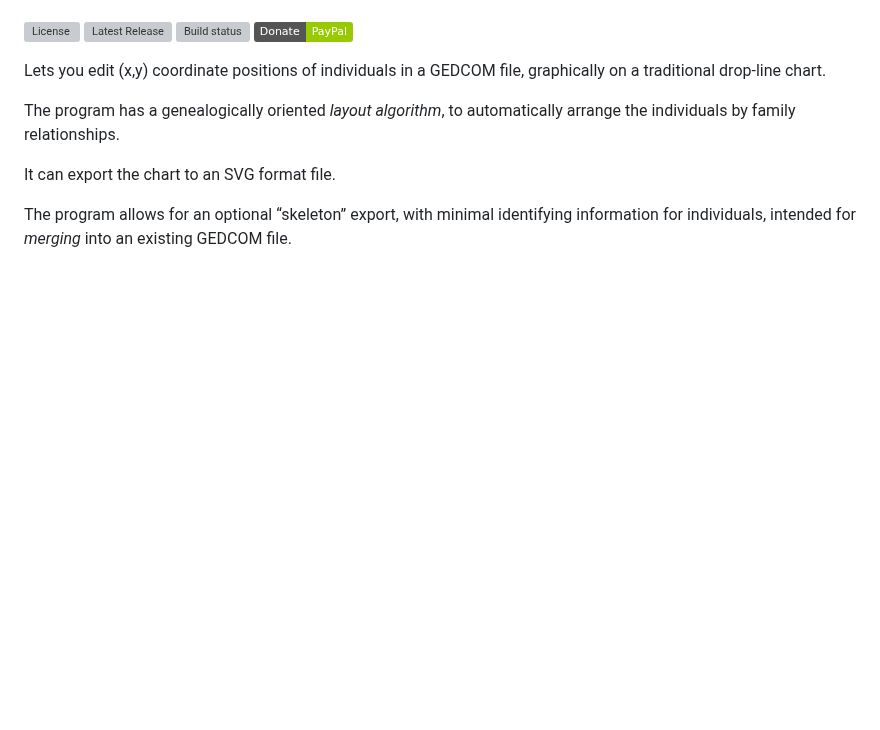
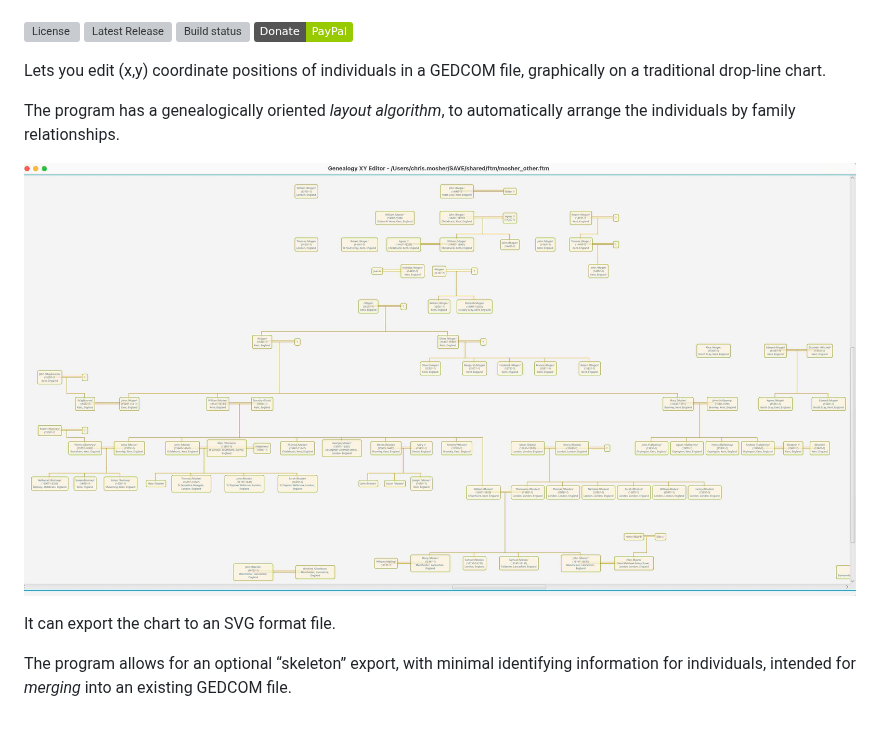
Before and after one commit to cmosher01/Gedcom-XY-Editor, a Markdown page: README.md, the part around the change. Drawn GitHub-style; pictures changed too: docs/gedcom-xy-editor-screenshot.jpg (added); badges without logos; blank space fills up the shorter version; grey boxes are pictures that could not be loaded.

Commit message:
add screenshot

```diff
--- a/README.md
+++ b/README.md
@@ -13,6 +13,8 @@ individuals in a GEDCOM file, graphically on a traditional drop-line chart.
 The program has a genealogically oriented *layout algorithm*, to automatically
 arrange the individuals by family relationships.
 
+![image](./docs/gedcom-xy-editor-screenshot.jpg)
+
 It can export the chart to an SVG format file.
 
 The program allows for an optional “skeleton” export, with minimal identifying
```
